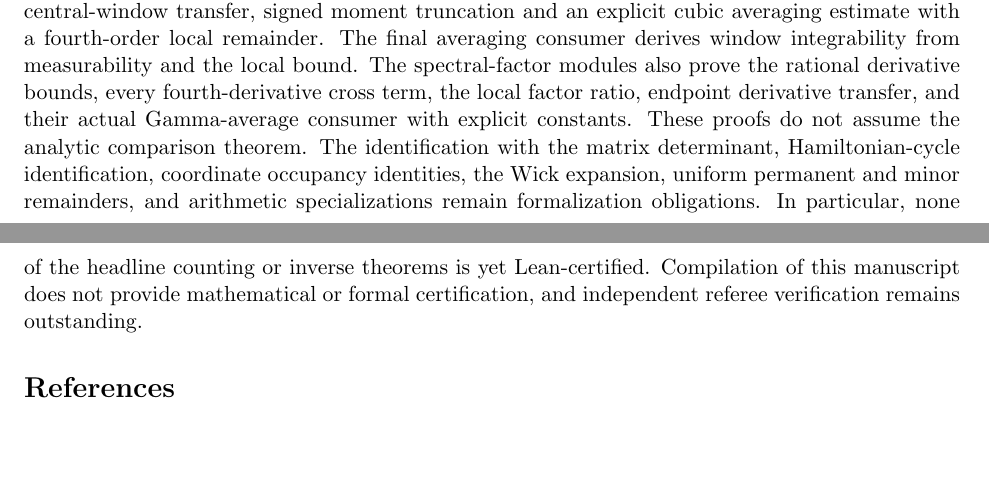
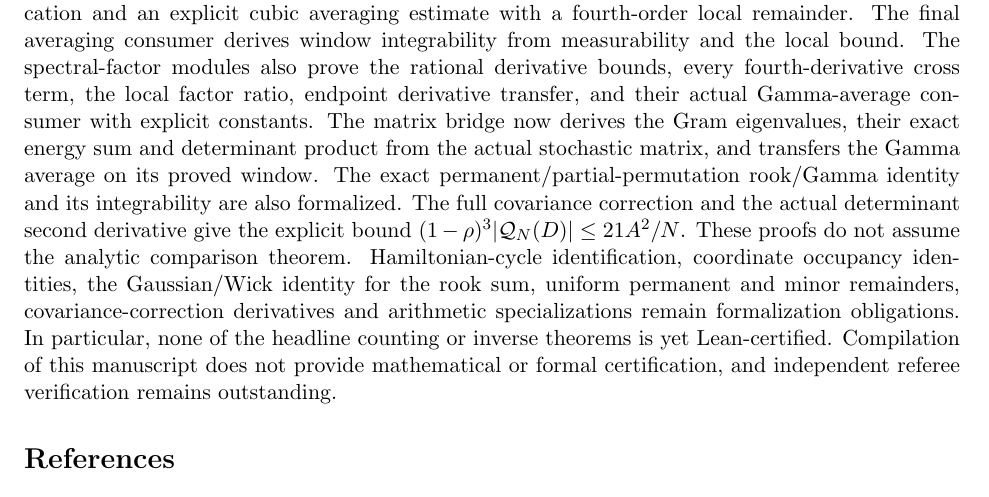
Before and after one commit to kimihiro64/prime-factor-oscillations, a LaTeX paper (paper/weighted-expander-rounding-20261114/main.tex): two parts of pages 65 and 66 of 67 before the commit and part of page 66 of 67 after it, the two joined at a grey line, cut so that both start at the same text, the shorter picture padded with empty space. Compiled offline with pdfLaTeX.

Commit message:
Formalize the actual matrix Gamma bridge and full permanent correction

```diff
--- a/paper/weighted-expander-rounding-20261114/main.tex
+++ b/paper/weighted-expander-rounding-20261114/main.tex
@@ -382,10 +382,17 @@ measurability and the local bound. The spectral-factor modules
 also prove the rational derivative bounds, every fourth-derivative
 cross term, the local factor ratio, endpoint derivative transfer,
 and their actual Gamma-average consumer with explicit constants.
+The matrix bridge now derives the Gram eigenvalues, their exact
+energy sum and determinant product from the actual stochastic matrix,
+and transfers the Gamma average on its proved window.
+The exact permanent/partial-permutation rook/Gamma identity and
+its integrability are also formalized. The full covariance correction
+and the actual determinant second derivative give the explicit bound
+\((1-\rho)^3|{\cal Q}_N(D)|\leq21A^2/N\).
 These proofs do not assume the analytic comparison theorem.
-The identification with the matrix determinant, Hamiltonian-cycle
-identification, coordinate occupancy identities, the Wick expansion,
-uniform permanent and minor remainders, and arithmetic
+Hamiltonian-cycle identification, coordinate occupancy identities,
+the Gaussian/Wick identity for the rook sum, uniform permanent
+and minor remainders, covariance-correction derivatives and arithmetic
 specializations remain formalization obligations. In particular,
 none of the headline
 counting or inverse theorems is yet Lean-certified.
```
Also changed, not shown: paper/weighted-expander-rounding-20261114/permanent-second-order.tex (+31 -0 lines), 5 other files.
